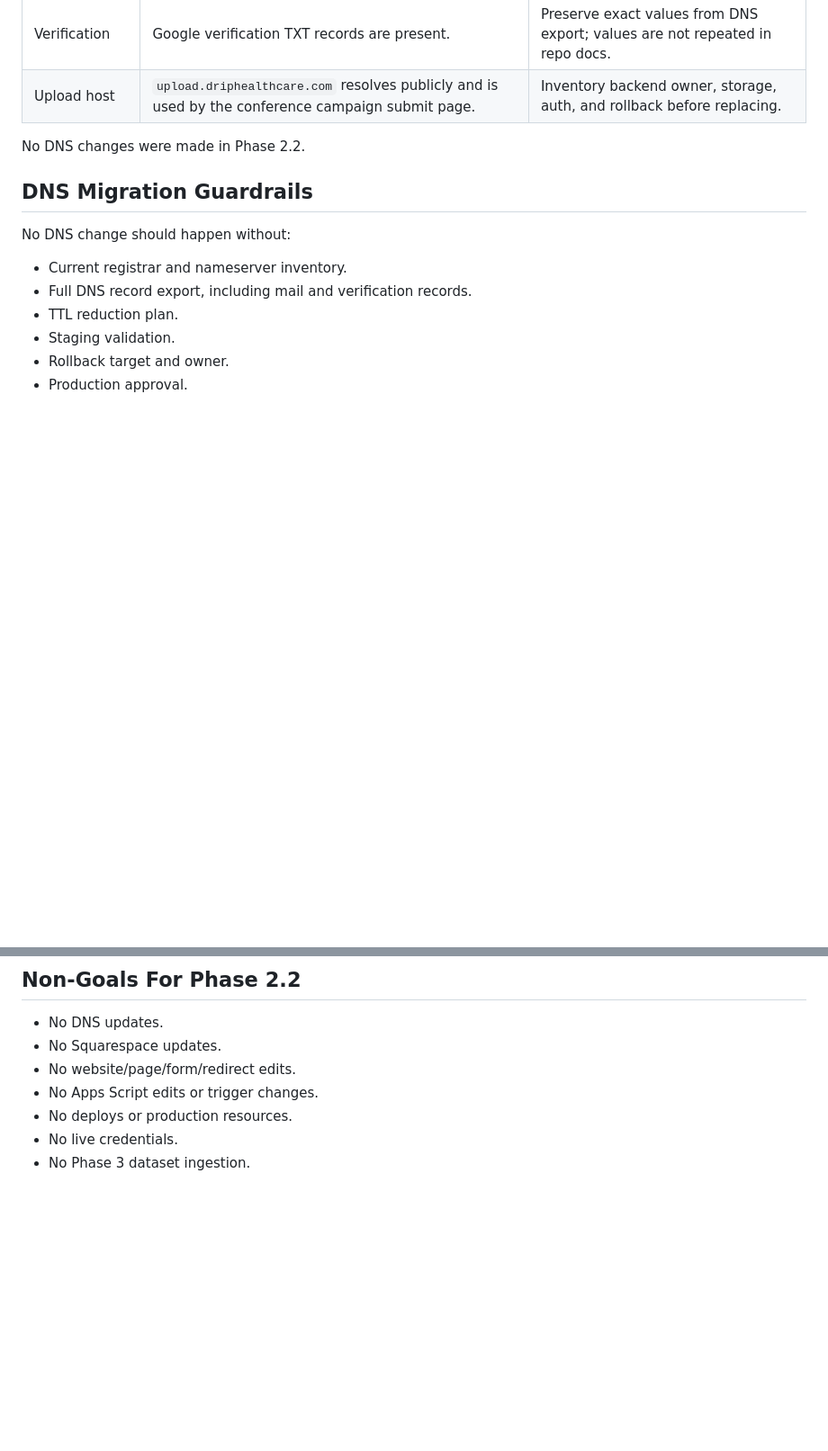
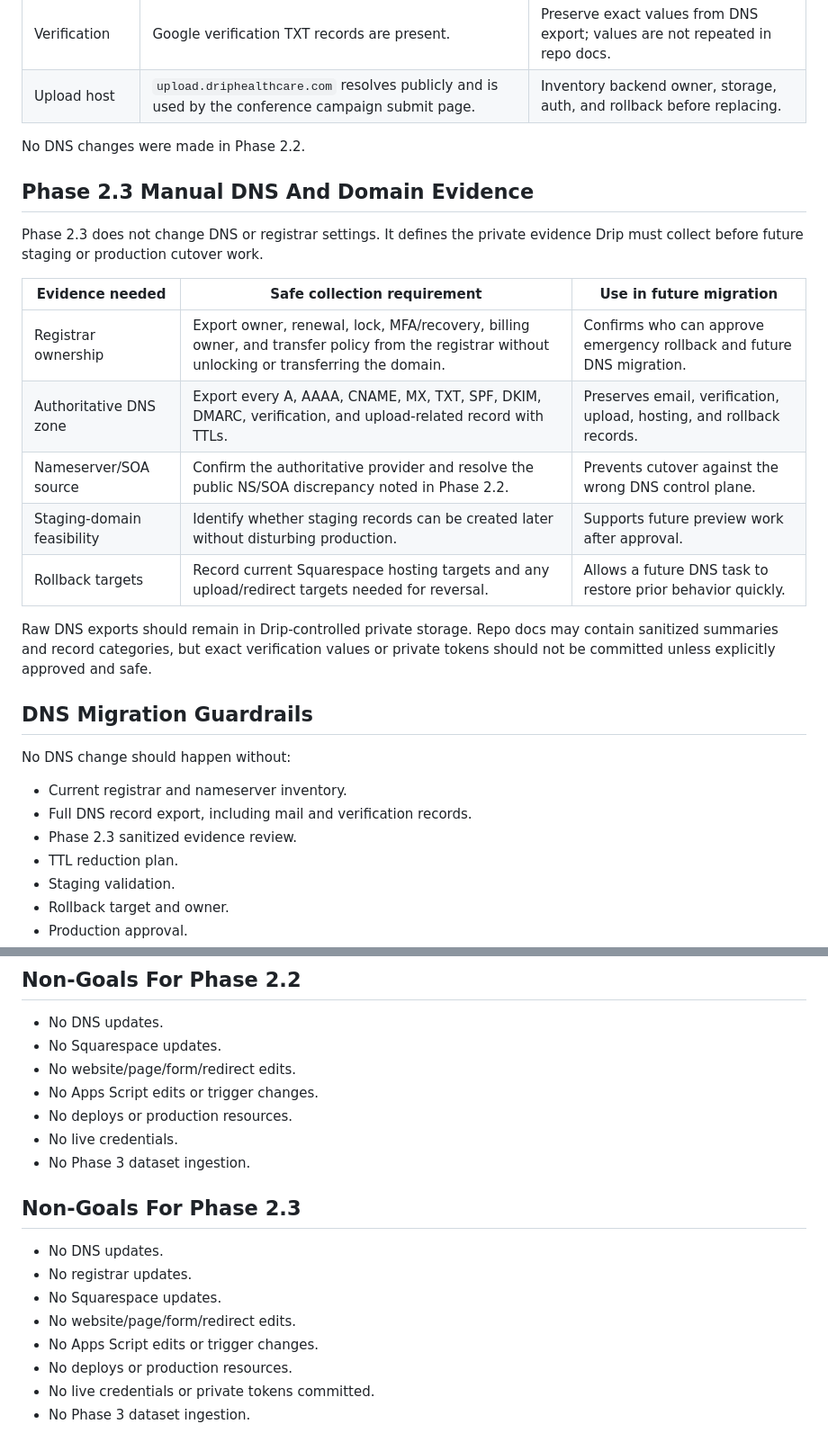
Before and after one commit to eprebynski/drip-platform, a Markdown page: docs/hosting-domain-architecture.md, 2 parts joined by grey strips. Shown at 90% size. Drawn GitHub-style; blank space fills up the shorter version.

Commit message:
Add Phase 2.3 DNS evidence guardrails

```diff
--- a/docs/hosting-domain-architecture.md
+++ b/docs/hosting-domain-architecture.md
@@ -63,12 +63,27 @@ This is a read-only public observation captured on July 6, 2026. It is not a sub
 
 No DNS changes were made in Phase 2.2.
 
+## Phase 2.3 Manual DNS And Domain Evidence
+
+Phase 2.3 does not change DNS or registrar settings. It defines the private evidence Drip must collect before future staging or production cutover work.
+
+| Evidence needed | Safe collection requirement | Use in future migration |
+| --- | --- | --- |
+| Registrar ownership | Export owner, renewal, lock, MFA/recovery, billing owner, and transfer policy from the registrar without unlocking or transferring the domain. | Confirms who can approve emergency rollback and future DNS migration. |
+| Authoritative DNS zone | Export every A, AAAA, CNAME, MX, TXT, SPF, DKIM, DMARC, verification, and upload-related record with TTLs. | Preserves email, verification, upload, hosting, and rollback records. |
+| Nameserver/SOA source | Confirm the authoritative provider and resolve the public NS/SOA discrepancy noted in Phase 2.2. | Prevents cutover against the wrong DNS control plane. |
+| Staging-domain feasibility | Identify whether staging records can be created later without disturbing production. | Supports future preview work after approval. |
+| Rollback targets | Record current Squarespace hosting targets and any upload/redirect targets needed for reversal. | Allows a future DNS task to restore prior behavior quickly. |
+
+Raw DNS exports should remain in Drip-controlled private storage. Repo docs may contain sanitized summaries and record categories, but exact verification values or private tokens should not be committed unless explicitly approved and safe.
+
 ## DNS Migration Guardrails
 
 No DNS change should happen without:
 
 - Current registrar and nameserver inventory.
 - Full DNS record export, including mail and verification records.
+- Phase 2.3 sanitized evidence review.
 - TTL reduction plan.
 - Staging validation.
 - Rollback target and owner.
@@ -119,3 +134,14 @@ Keep the previous Squarespace site or previous hosting target available until ac
 - No deploys or production resources.
 - No live credentials.
 - No Phase 3 dataset ingestion.
+
+## Non-Goals For Phase 2.3
+
+- No DNS updates.
+- No registrar updates.
+- No Squarespace updates.
+- No website/page/form/redirect edits.
+- No Apps Script edits or trigger changes.
+- No deploys or production resources.
+- No live credentials or private tokens committed.
+- No Phase 3 dataset ingestion.
```
